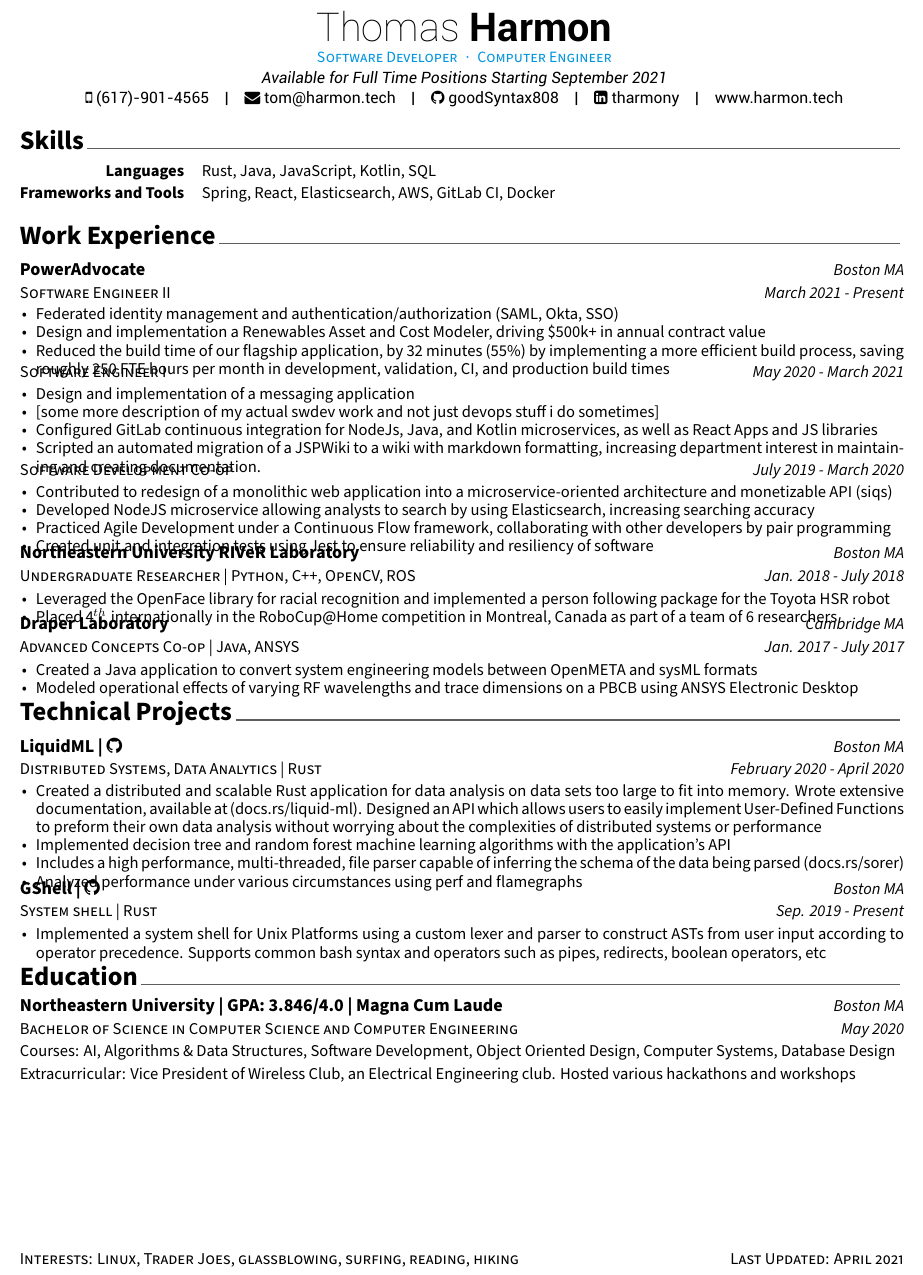
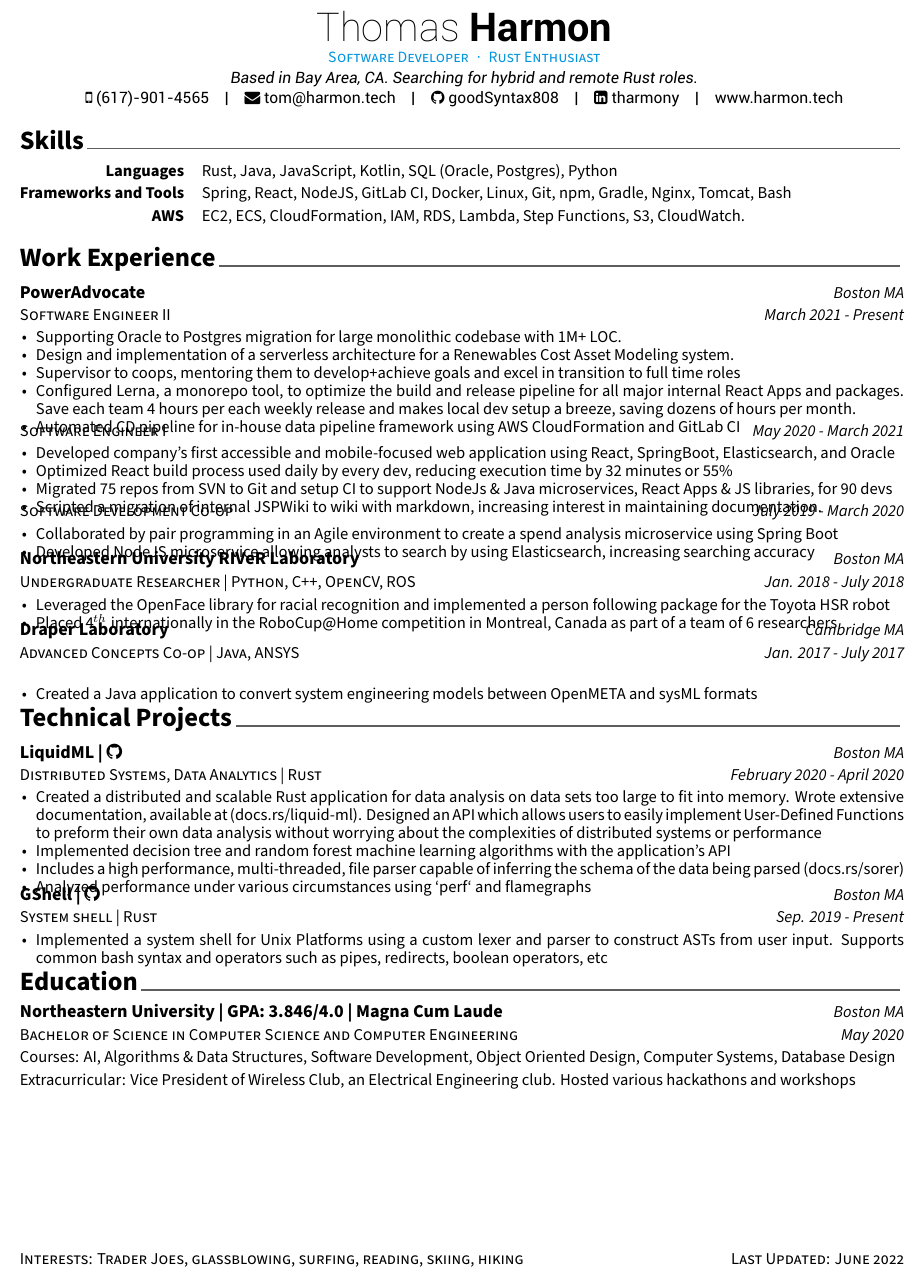
Before and after one commit to goodSyntax808/resume, a LaTeX CV (resume.tex, which reads awesome-cv.cls, resume/experience.tex, resume/projects.tex): part of the page, cut so that both start at the same text. Compiled offline with XeLaTeX.

Commit message:
update resume

```diff
--- a/awesome-cv.cls
+++ b/awesome-cv.cls
@@ -161,7 +161,7 @@
 %                Configuration for fonts
 %-------------------------------------------------------------------------------
 % Set the FontAwesome font to be up-to-date.
-\newfontfamily\FA[Path=\@fontdir]{FontAwesome}
+%\newfontfamily\FA[Path=\@fontdir]{FontAwesome}
 % Set font for header (default is Roboto)
 \newfontfamily\headerfont[
   Path=\@fontdir,
--- a/resume.tex
+++ b/resume.tex
@@ -57,7 +57,7 @@
 % Available options: circle|rectangle,edge/noedge,left/right
 % \photo[rectangle,edge,right]{profile}
 \name{Thomas}{Harmon}
-\position{Software Developer{\enskip\cdotp\enskip}Computer Engineer}
+\position{Software Developer{\enskip\cdotp\enskip}Rust Enthusiast}
 \mobile{(617)-901-4565}
 \email{tom@harmon.tech}
 \github{goodSyntax808}
@@ -68,7 +68,7 @@
 % \skype{skype-id}
 % \reddit{reddit-id}
 \extrainfo{www.harmon.tech}
-\address{Available for Full Time Positions Starting September 2021}
+\address{Based in Bay Area, CA. Searching for hybrid and remote Rust roles.}
 
 
 %-------------------------------------------------------------------------------
@@ -81,9 +81,9 @@
 % Print the footer with 3 arguments(<left>, <center>, <right>)
 % Leave any of these blank if they are not needed
 \makecvfooter
-  {Interests: Linux, Trader Joes, glassblowing, surfing, reading, hiking}
+  {Interests: Trader Joes, glassblowing, surfing, reading, skiing, hiking}
   {}
-  {Last Updated: April 2021}
+  {Last Updated: June 2022}
 
 
 %-------------------------------------------------------------------------------
--- a/resume/experience.tex
+++ b/resume/experience.tex
@@ -11,29 +11,29 @@
     {March 2021 - Present} % Date(s)
     {
         \begin{cvitems} % Description(s) of tasks/responsibilities
-            \item {Federated identity management and authentication/authorization (SAML, Okta, SSO)}
-            \item {Design and implementation a Renewables Asset and Cost Modeler, driving \$500k+ in annual contract value}
-            \item {Reduced the build time of our flagship application, by 32 minutes (55\%) by implementing a more efficient build process, saving roughly 250 FTE hours per month in development, validation, CI, and production build times}
+            \item {Supporting Oracle to Postgres migration for large monolithic codebase with 1M+ LOC.}
+            \item {Design and implementation of a serverless architecture for a Renewables Cost Asset Modeling system.}
+            \item {Supervisor to coops, mentoring them to develop+achieve goals and excel in transition to full time roles}
+            \item {Configured Lerna, a monorepo tool, to optimize the build and release pipeline for all major internal React Apps and packages. Save each team 4 hours per each weekly release and makes local dev setup a breeze, saving dozens of hours per month.}
+            \item {Automated CD pipeline for in-house data pipeline framework using AWS CloudFormation and GitLab CI}
         \end{cvitems}
     }
     {Software Engineer I}
     {May 2020 - March 2021}
     {
       \begin{cvitems} % Description(s) of tasks/responsibilities
-        \item {Design and implementation of a messaging application}
-        \item {[some more description of my actual swdev work and not just devops stuff i do sometimes]}
-        \item {Configured GitLab continuous integration for NodeJs, Java, and Kotlin microservices, as well as React Apps and JS libraries}
-        \item {Scripted an automated migration of a JSPWiki to a wiki with markdown formatting, increasing department interest in maintaining and creating documentation.}
+        \item {Developed company's first accessible and mobile-focused web application using React, SpringBoot, Elasticsearch, and Oracle}
+        \item {Optimized React build process used daily by every dev, reducing execution time by 32 minutes or 55\%}
+        \item {Migrated 75 repos from SVN to Git and setup CI to support NodeJs \& Java microservices, React Apps \& JS libraries, for 90 devs}
+        \item {Scripted a migration of internal JSPWiki to wiki with markdown, increasing interest in maintaining documentation.}
       \end{cvitems}
     }
     {Software Development Co-op}
     {July 2019 - March 2020}
     {
       \begin{cvitems} % Description(s) of tasks/responsibilities
-        \item {Contributed to redesign of a monolithic web application into a microservice-oriented architecture and monetizable API (siqs)}
+        \item {Collaborated by pair programming in an Agile environment to create a spend analysis microservice using Spring Boot}
         \item {Developed NodeJS microservice allowing analysts to search by using Elasticsearch, increasing searching accuracy}
-        \item {Practiced Agile Development under a Continuous Flow framework, collaborating with other developers by pair programming}
-        \item {Created unit and integration tests using Jest to ensure reliability and resiliency of software}
       \end{cvitems}
     }
 
@@ -59,7 +59,6 @@
     {
       \begin{cvitems} % Description(s) of tasks/responsibilities
         \item {Created a Java application to convert system engineering models between OpenMETA and sysML formats}
-        \item {Modeled operational effects of varying RF wavelengths and trace dimensions on a PBCB using ANSYS Electronic Desktop}
       \end{cvitems}
     }
 
--- a/resume/projects.tex
+++ b/resume/projects.tex
@@ -19,7 +19,7 @@
         \item {Created a distributed and scalable Rust application for data analysis on data sets too large to fit into memory. Wrote extensive documentation, available at (docs.rs/liquid-ml). Designed an API which allows users to easily implement User-Defined Functions to preform their own data analysis without worrying about the complexities of distributed systems or performance}
         \item {Implemented decision tree and random forest machine learning algorithms with the application's API}
         \item {Includes a high performance, multi-threaded, file parser capable of inferring the schema of the data being parsed (docs.rs/sorer)}
-        \item {Analyzed performance under various circumstances using perf and flamegraphs}
+        \item {Analyzed performance under various circumstances using `perf` and flamegraphs}
       \end{cvitems}
     }
 
@@ -30,7 +30,7 @@
     {Sep. 2019 - Present} % Date(s)
     {
       \begin{cvitems} % Description(s)
-        \item {Implemented a system shell for Unix Platforms using a custom lexer and parser to construct ASTs from user input according to operator precedence. Supports common bash syntax and operators such as pipes, redirects, boolean operators, etc}
+        \item {Implemented a system shell for Unix Platforms using a custom lexer and parser to construct ASTs from user input. Supports common bash syntax and operators such as pipes, redirects, boolean operators, etc}
       \end{cvitems}
     }
 
--- a/resume/skills.tex
+++ b/resume/skills.tex
@@ -5,8 +5,11 @@
 
 \begin{cvskills}
 
-\cvskill{Languages}{Rust, Java, JavaScript, Kotlin, SQL}
+\cvskill{Languages}{Rust, Java, JavaScript, Kotlin, SQL (Oracle, Postgres), Python}
 
-\cvskill{Frameworks and Tools}{Spring, React, Elasticsearch, AWS, GitLab CI, Docker}
+\cvskill{Frameworks and Tools}{Spring, React, NodeJS, GitLab CI, Docker, Linux, Git, npm, Gradle, Nginx, Tomcat, Bash}
+
+\cvskill{AWS}{EC2, ECS, CloudFormation, IAM, RDS, Lambda, Step Functions, S3, CloudWatch. }
+
 
 \end{cvskills}
```
Also changed, not shown: Harmon_Resume.pdf.
